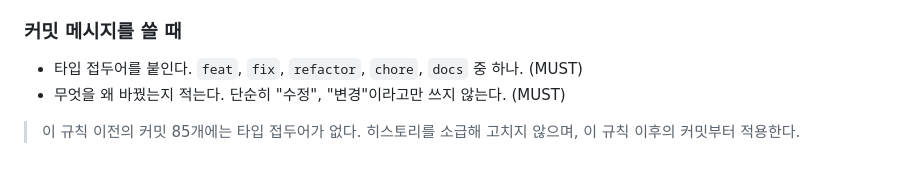
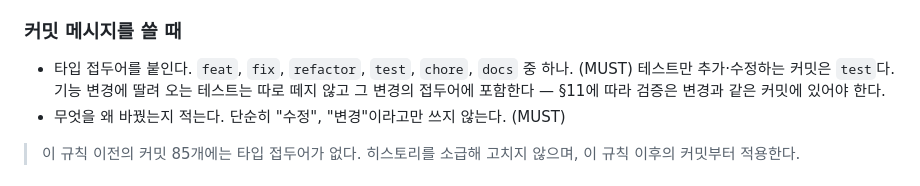
Before and after one commit to taku7664/JBroEngine, a Markdown page: docs/ProjectRule.md, the part around the change. GitHub-like rendering.

Commit message:
docs: allow test as a commit type prefix
Add test to the prefix list in ProjectRule section 12 and the CLAUDE.md
summary. It sits after refactor so the code-changing types stay grouped
ahead of chore and docs.

The list alone did not say where the boundary with chore sits, which is
what raised the question, so the rule now draws it: a commit that only
adds or changes tests is test, and tests that come with a behaviour
change stay in that change's commit. Splitting them would leave a commit
whose verification lives somewhere else, which section 11 does not allow.

Documentation only. No source file changed.

Co-Authored-By: Claude Opus 5 <noreply@anthropic.com>

```diff
--- a/docs/ProjectRule.md
+++ b/docs/ProjectRule.md
@@ -607,7 +607,9 @@
 
 ### 커밋 메시지를 쓸 때
 
-- 타입 접두어를 붙인다. `feat`, `fix`, `refactor`, `chore`, `docs` 중 하나. (MUST)
+- 타입 접두어를 붙인다. `feat`, `fix`, `refactor`, `test`, `chore`, `docs` 중 하나. (MUST)
+  테스트만 추가·수정하는 커밋은 `test`다. 기능 변경에 딸려 오는 테스트는 따로 떼지 않고
+  그 변경의 접두어에 포함한다 — §11에 따라 검증은 변경과 같은 커밋에 있어야 한다.
 - 무엇을 왜 바꿨는지 적는다. 단순히 "수정", "변경"이라고만 쓰지 않는다. (MUST)
 
 > 이 규칙 이전의 커밋 85개에는 타입 접두어가 없다. 히스토리를 소급해 고치지 않으며,
```
Also changed, not shown: CLAUDE.md (+1 -1 lines).
